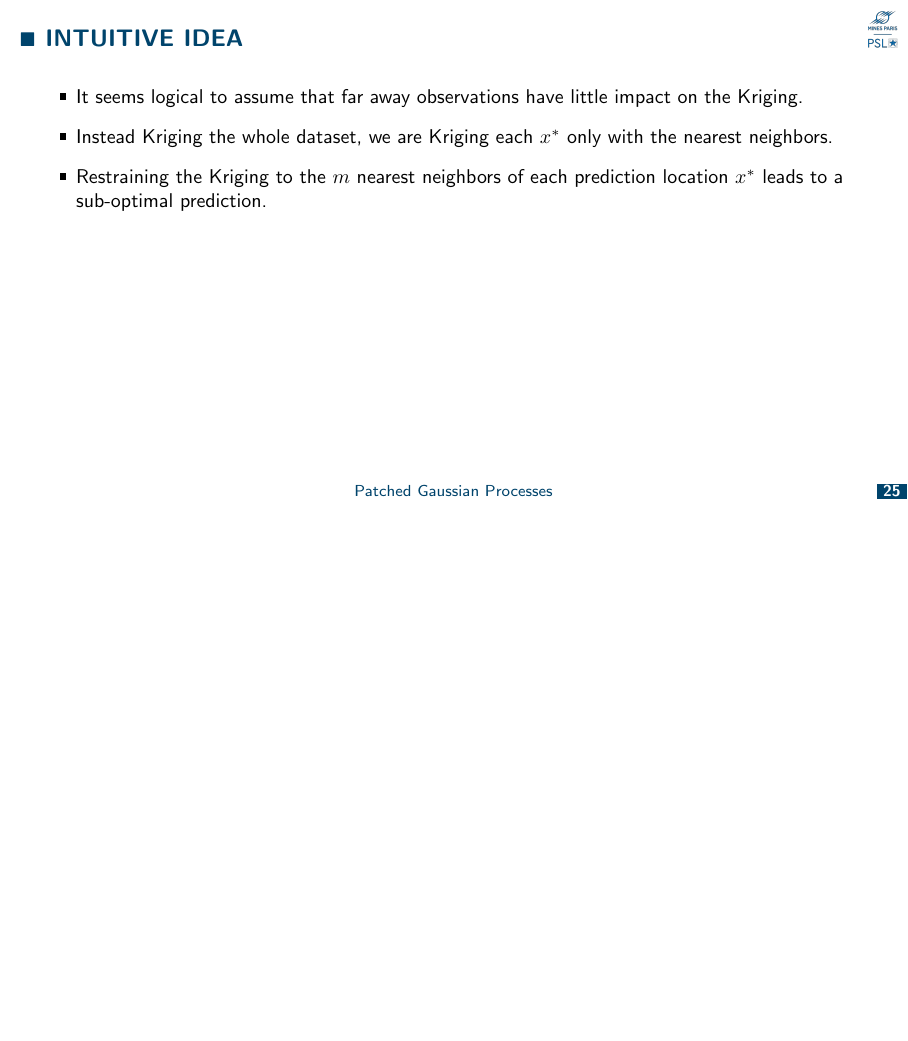
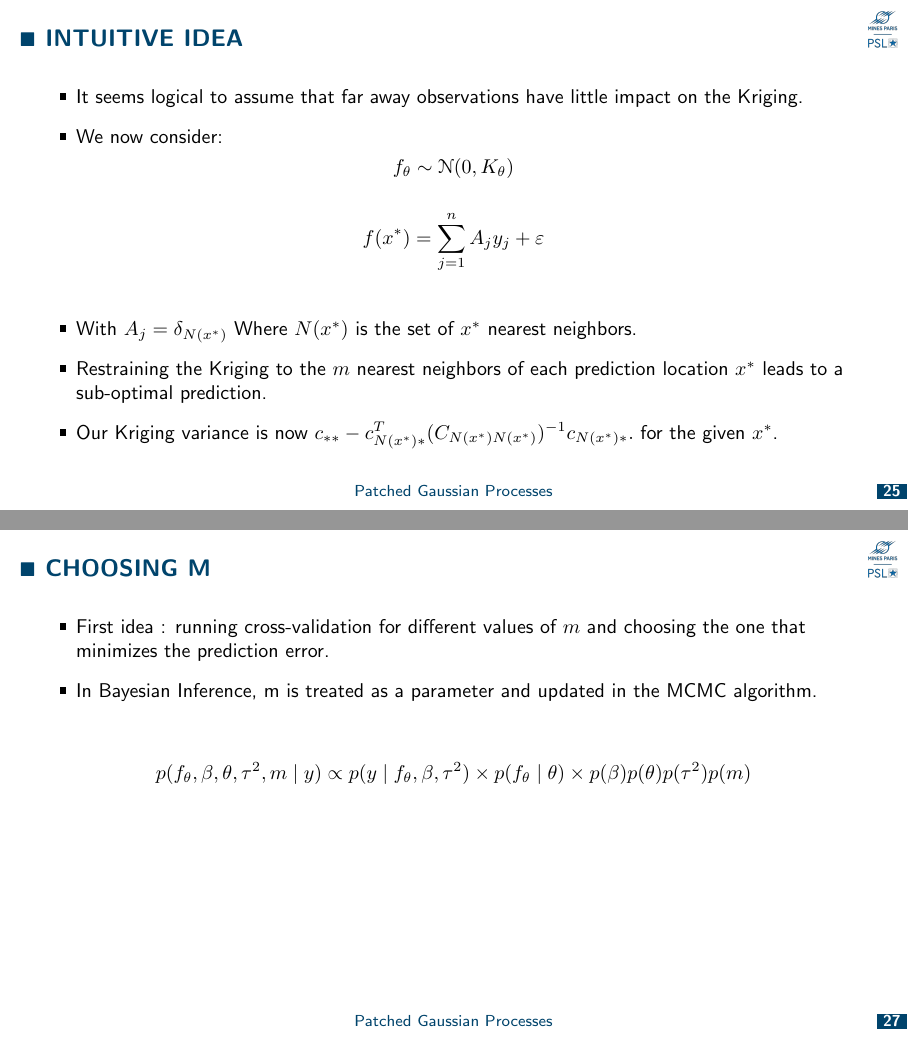
Before and after one commit to tom-perrin/patched_gaussian_processes, LaTeX slides (beamer/main.tex): page 26 of 44 before the commit and pages 25 and 27 of 42 after it, the two joined at a grey line, the shorter picture padded with empty space. Compiled offline with pdfLaTeX.

Commit message:
finished slides

```diff
--- a/beamer/main.tex
+++ b/beamer/main.tex
@@ -623,21 +623,31 @@
     \subsection{Nearest-Neighbors Gaussian Processes (Datta et al.)}
 
 	\begin{frame}{Intuitive Idea}
+
 		\begin{itemize}
 			\item It seems logical to assume that far away observations have little impact on the Kriging.
-			\item Instead Kriging the whole dataset,  we are Kriging each $x^{*}$ only with the nearest neighbors.
+			\item We now consider:
+		\end{itemize}
+		$$f_\theta \sim \mathcal{N}(0, K_\theta)$$ \\
+		$$f(x^*) = \sum_{j=1}^{n}A_j y_j + \varepsilon $$
+
+		\vspace{0.5cm}
+		\begin{itemize}
+			\item With $A_j = \delta_{N(x^*)}$ Where $N(x^*)$ is the set of $x^*$ nearest neighbors.
 			\item Restraining the Kriging to the $m$ nearest neighbors of each prediction location $x^*$ leads to a sub-optimal prediction.
+			\item Our Kriging variance is now  $c_{**} - c_{N(x^*)*}^T(C_{N(x^*)N(x^*)})^{-1}c_{N(x^*)*}.$ for the given $x^*$.
+		\end{itemize}
+	\end{frame}
 
-		\end{itemize}
-	\pause
-	\end{frame}
+
 
   	 \begin{frame}{nearest-Neighbors}
 		Nearest-Neighbors are the points that have the highest spatial correlation with the prediction location $x^*$:
 		\begin{itemize}
 		\item In the case of stationary covariance functions, these are simply the closest points to $x^*$.
-		\item For non-stationary covariance functions, the nearest neighbors can be found by evaluating the covariance between $x^*$ and all observation locations and selecting the $m$ locations with the highest covariance values.
+		\item For non-stationary covariance functions, the nearest neighbors are the maxima of the covariance function with respect to $x^*$.
 		\end{itemize}
+		\vspace{-0.5cm}
 		\begin{center}
         % Syntaxe : \animategraphics[options]{FPS}{base_nom}{début}{fin}
         \animategraphics[autoplay,loop,width=0.4\textwidth]{0.8}{frames/frame_}{000}{009}
@@ -651,7 +661,10 @@
 		\begin{itemize}
 			\item First idea : running cross-validation for different values of $m$ and choosing the one that minimizes the prediction error.
 			\item In Bayesian Inference, m is treated as a parameter and updated in the MCMC algorithm.
-				\end{itemize}
+		\end{itemize}
+
+	\vspace{0.5cm}
+	$$ p(f_\theta, \beta, \theta, \tau^2 , m \mid y) \propto p(y \mid f_\theta, \beta, \tau^2) \times p(f_\theta \mid \theta) \times p(\beta)p(\theta)p(\tau^2)p(m)$$
 	\end{frame}
 
 	%%----------------------------------------------------------------------
@@ -786,3 +799,4 @@
 
+	\vspace{2cm}
   	\textbf{Reminder}
     	\begin{itemize}
@@ -798,8 +811,7 @@
+	     	\item<2-> Computing n new location$(C_{N(x^*)N(x^*)})^{-1}\rightarrow \boldsymbol{\mathcal{O}(nm^3)}$
 
-	\pause
-	$$
-	\longrightarrow \boldsymbol{\mathcal{O}(Nm^3 )}
-	$$
+		\end{itemize}
+
 	\end{frame}
 
 
```
Also changed, not shown: beamer/main.pdf, beamer/main.tex (9 more changed lines), 3 other files.
